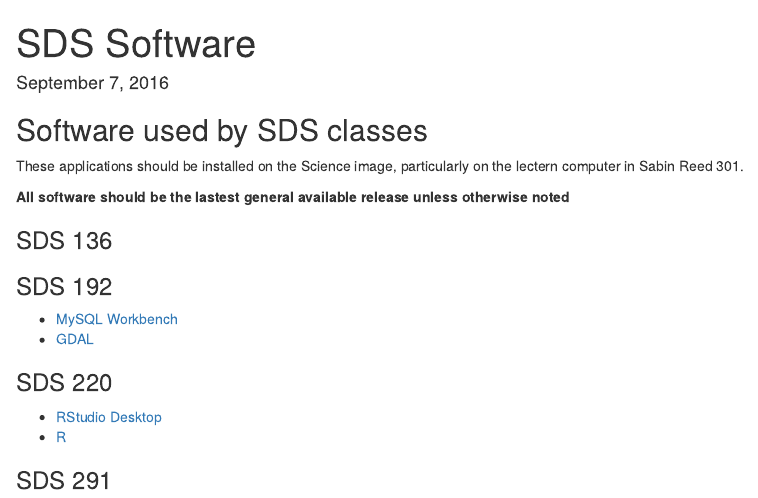
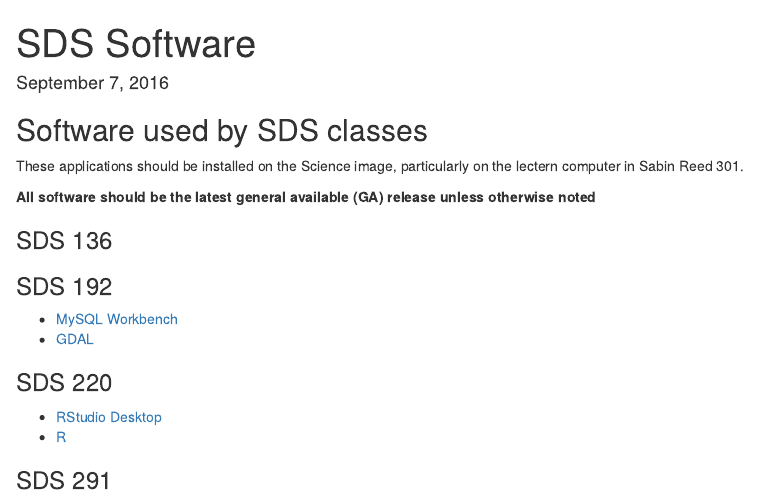
Before and after one commit to bdcap/sds-public, an R Markdown document (software_for_cats.Rmd): the page in a window 1100 px wide, from its top. Rendered offline with R 4.5, knitr and Pandoc, with nearby package versions.

Commit message:
fixed typo

```diff
--- a/software_for_cats.Rmd
+++ b/software_for_cats.Rmd
@@ -12,7 +12,7 @@
 
 These applications should be installed on the Science image, particularly on the lectern computer in Sabin Reed 301.
 
-**All software should be the lastest general available release unless otherwise noted**
+**All software should be the latest general available (GA) release unless otherwise noted**
 
 ### SDS 136
 
```
